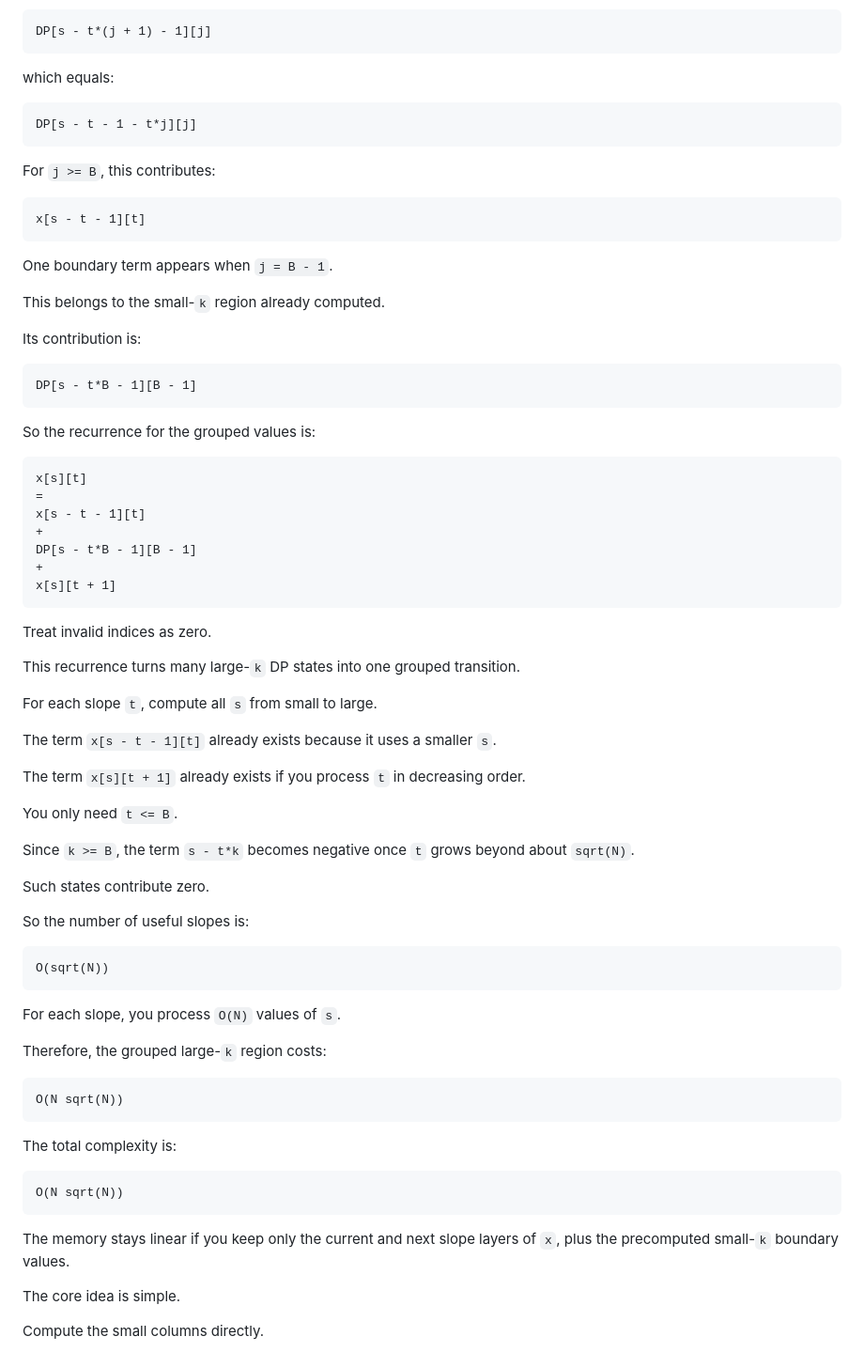
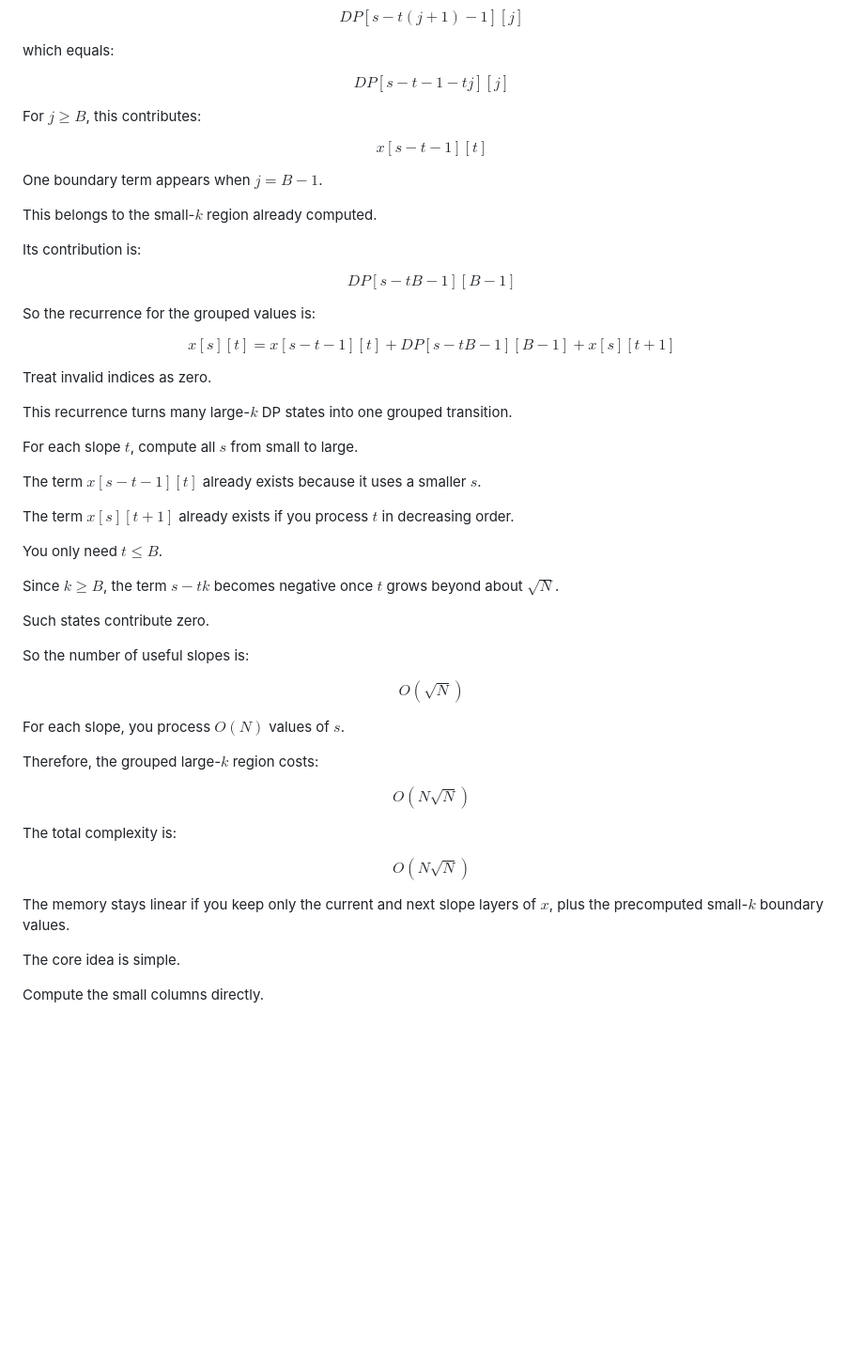
Before and after one commit to FadyYosry77/CP-Templates, a Markdown page: General Explanation of the O(N Sqrt(N)) DP Optimization Trick.md, the part around one of its changes. Shown at 94% size. GitHub-like rendering; blank space fills up the shorter version.

````diff
--- a/General Explanation of the O(N Sqrt(N)) DP Optimization Trick.md
+++ b/General Explanation of the O(N Sqrt(N)) DP Optimization Trick.md
@@ -108,81 +114,81 @@ j = k - 1
 
 Then the term becomes:
 
-```text
-DP[s - t*(j + 1) - 1][j]
-```
+$$
+DP[s - t(j + 1) - 1][j]
+$$
 
 which equals:
 
-```text
-DP[s - t - 1 - t*j][j]
-```
+$$
+DP[s - t - 1 - tj][j]
+$$
 
-For `j >= B`, this contributes:
+For $j \ge B$, this contributes:
 
-```text
+$$
 x[s - t - 1][t]
-```
+$$
 
-One boundary term appears when `j = B - 1`.
+One boundary term appears when $j = B - 1$.
 
-This belongs to the small-`k` region already computed.
+This belongs to the small-$k$ region already computed.
 
 Its contribution is:
 
-```text
-DP[s - t*B - 1][B - 1]
-```
+$$
+DP[s - tB - 1][B - 1]
+$$
 
 So the recurrence for the grouped values is:
 
-```text
+$$
 x[s][t]
 =
 x[s - t - 1][t]
 +
-DP[s - t*B - 1][B - 1]
+DP[s - tB - 1][B - 1]
 +
 x[s][t + 1]
-```
+$$
 
 Treat invalid indices as zero.
 
-This recurrence turns many large-`k` DP states into one grouped transition.
+This recurrence turns many large-$k$ DP states into one grouped transition.
 
-For each slope `t`, compute all `s` from small to large.
+For each slope $t$, compute all $s$ from small to large.
 
-The term `x[s - t - 1][t]` already exists because it uses a smaller `s`.
+The term $x[s - t - 1][t]$ already exists because it uses a smaller $s$.
 
-The term `x[s][t + 1]` already exists if you process `t` in decreasing order.
+The term $x[s][t + 1]$ already exists if you process $t$ in decreasing order.
 
-You only need `t <= B`.
+You only need $t \le B$.
 
-Since `k >= B`, the term `s - t*k` becomes negative once `t` grows beyond about `sqrt(N)`.
+Since $k \ge B$, the term $s - tk$ becomes negative once $t$ grows beyond about $\sqrt{N}$.
 
 Such states contribute zero.
 
 So the number of useful slopes is:
 
-```text
-O(sqrt(N))
-```
+$$
+O(\sqrt{N})
+$$
 
-For each slope, you process `O(N)` values of `s`.
+For each slope, you process $O(N)$ values of $s$.
 
-Therefore, the grouped large-`k` region costs:
+Therefore, the grouped large-$k$ region costs:
 
-```text
-O(N sqrt(N))
-```
+$$
+O(N\sqrt{N})
+$$
 
 The total complexity is:
 
-```text
-O(N sqrt(N))
-```
+$$
+O(N\sqrt{N})
+$$
 
-The memory stays linear if you keep only the current and next slope layers of `x`, plus the precomputed small-`k` boundary values.
+The memory stays linear if you keep only the current and next slope layers of $x$, plus the precomputed small-$k$ boundary values.
 
 The core idea is simple.
 
````
Also changed, not shown: other parts of General Explanation of the O(N Sqrt(N)) DP Optimization Trick.md (+54 -48 lines).
